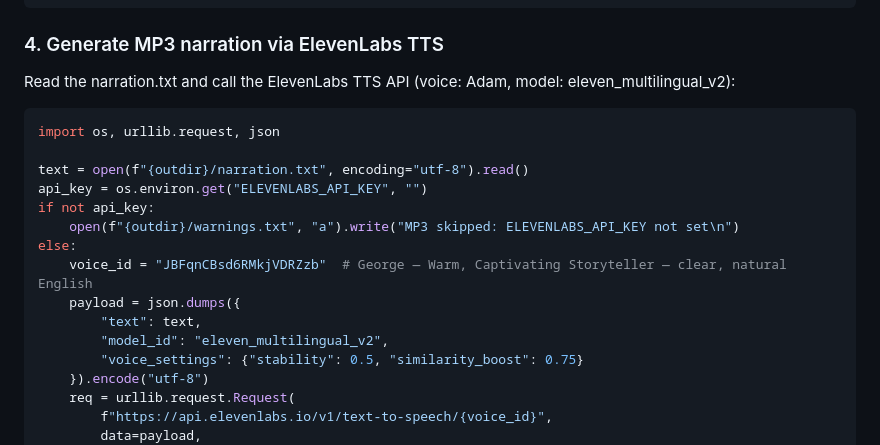
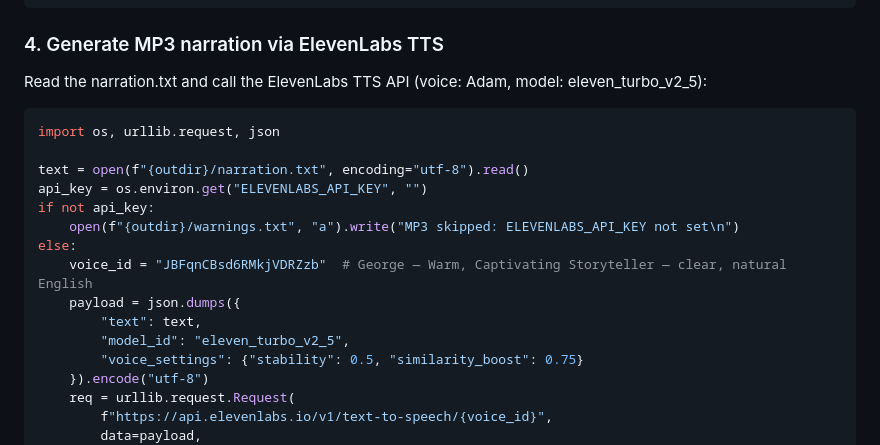
Before and after one commit to booya1986/trending-ai-repos, a Markdown page: RUNNER.md, the part around the change. Rendered like a GitHub page.

Commit message:
Use eleven_turbo_v2_5 model (best Hebrew support)

````diff
--- a/RUNNER.md
+++ b/RUNNER.md
@@ -63,7 +63,7 @@ python3 scripts/build_report.py --in /tmp/trending_rich.json --outdir "$outdir"
 
 ### 4. Generate MP3 narration via ElevenLabs TTS
 
-Read the narration.txt and call the ElevenLabs TTS API (voice: Adam, model: eleven_multilingual_v2):
+Read the narration.txt and call the ElevenLabs TTS API (voice: Adam, model: eleven_turbo_v2_5):
 
 ```python
 import os, urllib.request, json
@@ -76,7 +76,7 @@ else:
     voice_id = "JBFqnCBsd6RMkjVDRZzb"  # George — Warm, Captivating Storyteller — clear, natural English
     payload = json.dumps({
         "text": text,
-        "model_id": "eleven_multilingual_v2",
+        "model_id": "eleven_turbo_v2_5",
         "voice_settings": {"stability": 0.5, "similarity_boost": 0.75}
     }).encode("utf-8")
     req = urllib.request.Request(
````
